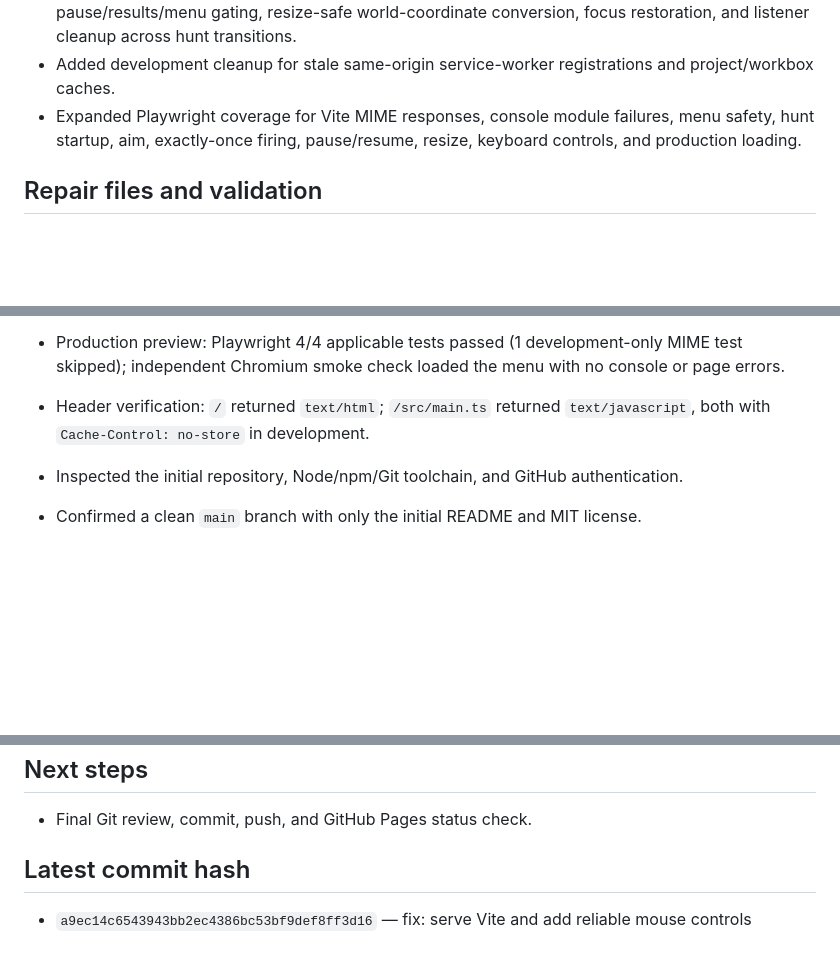
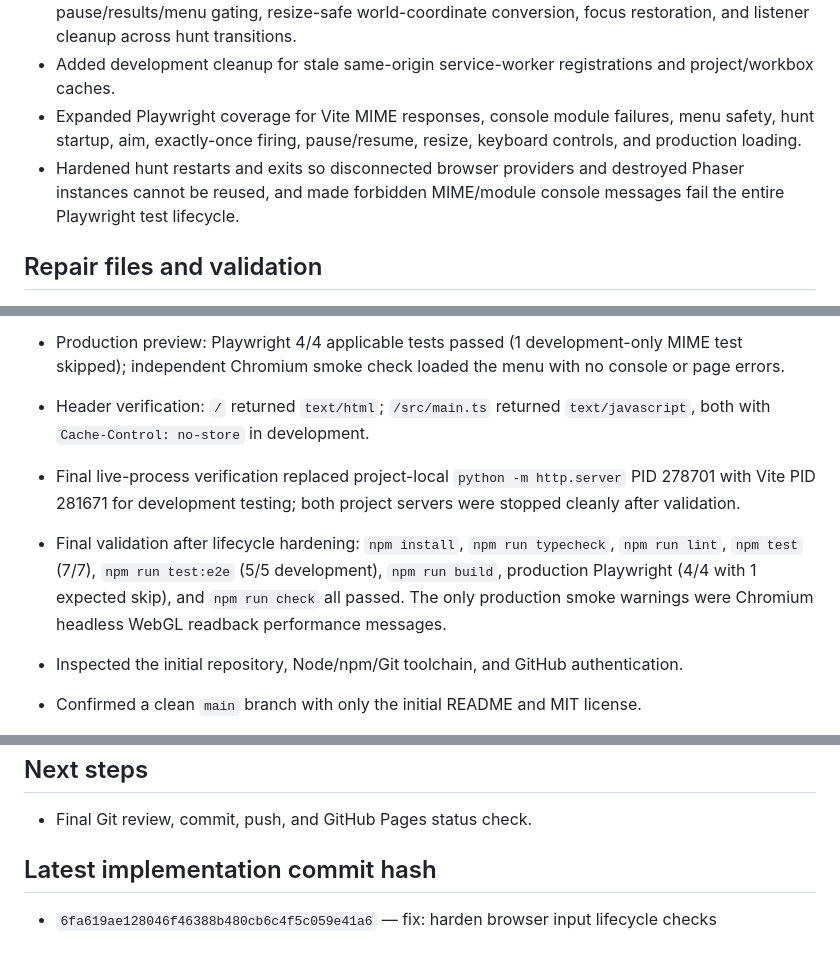
Before and after one commit to epi13/Alaska-Duck-Hunt, a Markdown page: CODEX_PROGRESS.md, 3 parts joined by grey strips. GitHub-like rendering; blank space fills up the shorter version.

Commit message:
docs: record final Vite and input validation

```diff
--- a/CODEX_PROGRESS.md
+++ b/CODEX_PROGRESS.md
@@ -10,6 +10,7 @@ Last updated: 2026-07-20
 - Made mouse/keyboard the automatic controller-free fallback, with one-shot primary-pointer firing, pause/results/menu gating, resize-safe world-coordinate conversion, focus restoration, and listener cleanup across hunt transitions.
 - Added development cleanup for stale same-origin service-worker registrations and project/workbox caches.
 - Expanded Playwright coverage for Vite MIME responses, console module failures, menu safety, hunt startup, aim, exactly-once firing, pause/resume, resize, keyboard controls, and production loading.
+- Hardened hunt restarts and exits so disconnected browser providers and destroyed Phaser instances cannot be reused, and made forbidden MIME/module console messages fail the entire Playwright test lifecycle.
 
 ## Repair files and validation
 
@@ -20,6 +21,8 @@ Last updated: 2026-07-20
 - `npm run build` and `npm run check`: passed; production PWA emitted to `dist/` (only the known Phaser chunk-size warning remains).
 - Production preview: Playwright 4/4 applicable tests passed (1 development-only MIME test skipped); independent Chromium smoke check loaded the menu with no console or page errors.
 - Header verification: `/` returned `text/html`; `/src/main.ts` returned `text/javascript`, both with `Cache-Control: no-store` in development.
+- Final live-process verification replaced project-local `python -m http.server` PID 278701 with Vite PID 281671 for development testing; both project servers were stopped cleanly after validation.
+- Final validation after lifecycle hardening: `npm install`, `npm run typecheck`, `npm run lint`, `npm test` (7/7), `npm run test:e2e` (5/5 development), `npm run build`, production Playwright (4/4 with 1 expected skip), and `npm run check` all passed. The only production smoke warnings were Chromium headless WebGL readback performance messages.
 
 - Inspected the initial repository, Node/npm/Git toolchain, and GitHub authentication.
 - Confirmed a clean `main` branch with only the initial README and MIT license.
@@ -62,6 +65,6 @@ Last updated: 2026-07-20
 
 - Final Git review, commit, push, and GitHub Pages status check.
 
-## Latest commit hash
+## Latest implementation commit hash
 
-- `a9ec14c6543943bb2ec4386bc53bf9def8ff3d16` — fix: serve Vite and add reliable mouse controls
+- `6fa619ae128046f46388b480cb6c4f5c059e41a6` — fix: harden browser input lifecycle checks
```
